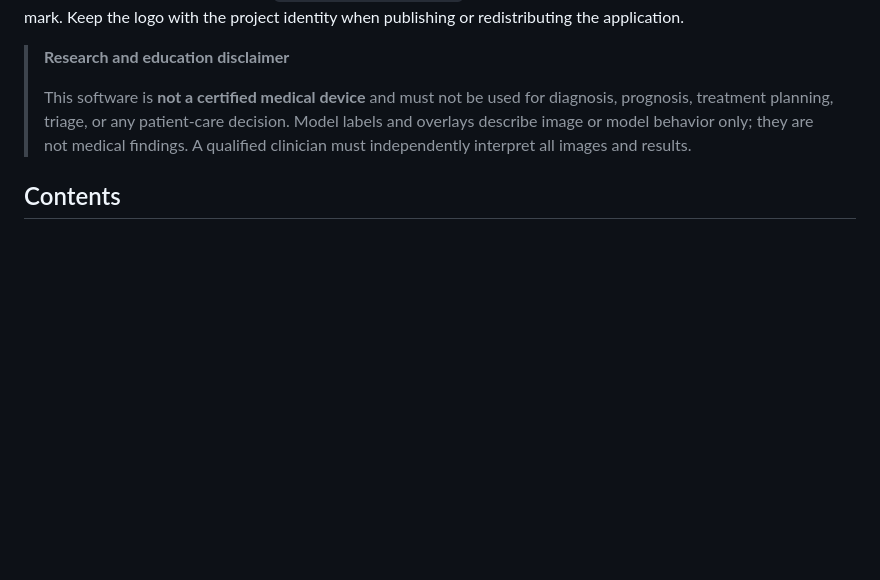
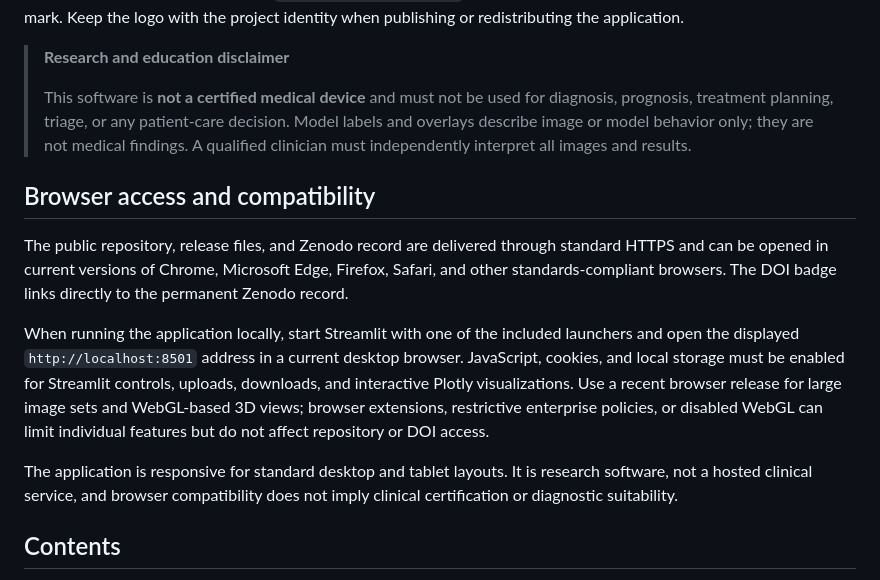
Before and after one commit to m39heeh-art/HEEH-V1-DICOM-Viewer, a Markdown page: README.md, the part around the change. Rendered like a GitHub page; blank space fills up the shorter version.

Commit message:
Document browser compatibility and public access

```diff
--- a/README.md
+++ b/README.md
@@ -25,6 +25,13 @@ identity when publishing or redistributing the application.
 > they are not medical findings. A qualified clinician must independently
 > interpret all images and results.
 
+## Browser access and compatibility
+
+The public repository, release files, and Zenodo record are delivered through standard HTTPS and can be opened in current versions of Chrome, Microsoft Edge, Firefox, Safari, and other standards-compliant browsers. The DOI badge links directly to the permanent Zenodo record.
+
+When running the application locally, start Streamlit with one of the included launchers and open the displayed `http://localhost:8501` address in a current desktop browser. JavaScript, cookies, and local storage must be enabled for Streamlit controls, uploads, downloads, and interactive Plotly visualizations. Use a recent browser release for large image sets and WebGL-based 3D views; browser extensions, restrictive enterprise policies, or disabled WebGL can limit individual features but do not affect repository or DOI access.
+
+The application is responsive for standard desktop and tablet layouts. It is research software, not a hosted clinical service, and browser compatibility does not imply clinical certification or diagnostic suitability.
 ## Contents
 
 - [Capabilities](#capabilities)
```
